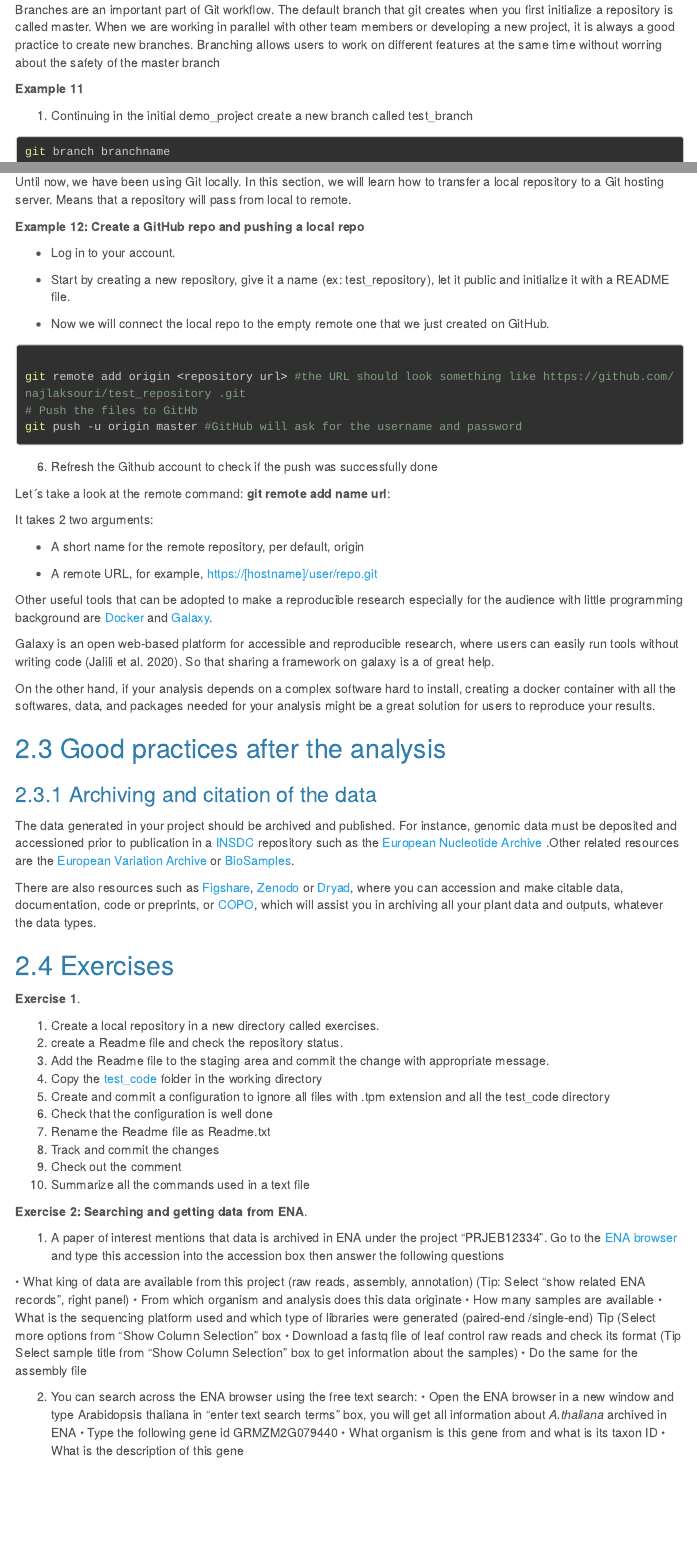
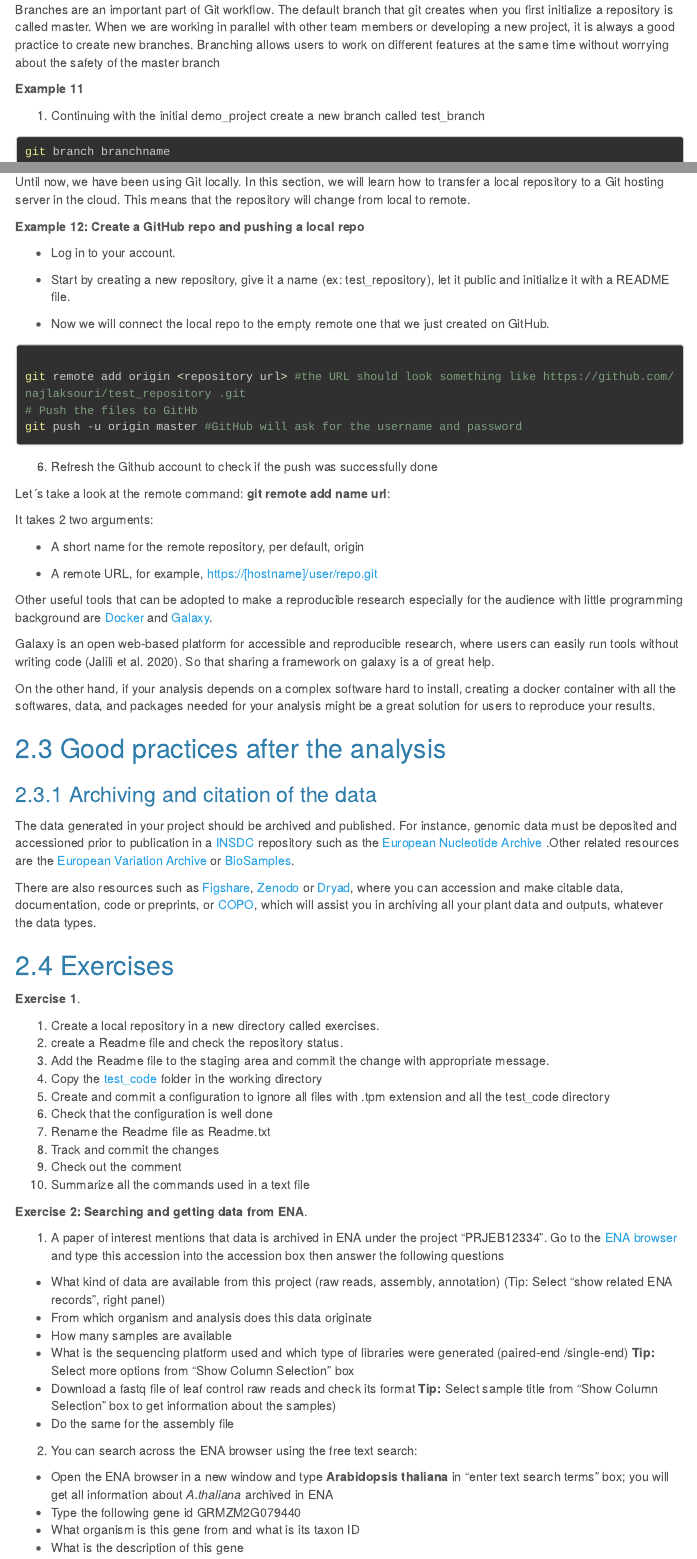
Before and after one commit to eead-csic-compbio/bioinformatics, an R Markdown document (session3.Rmd): the page in a window 1100 px wide, from 11800 px down, and a second part further down, joined at a grey line. Rendered offline with R 4.5, knitr and Pandoc, with nearby package versions; the code is not run, so its results and figures are left out; menus at the side of the page are left out; long lines of code are wrapped.

Commit message:
small fixes

````diff
--- a/session3.Rmd
+++ b/session3.Rmd
@@ -640,23 +640,23 @@ git commit -m "deleted unwanted file"
 #### Using branches
 
 Branches are an important part of Git workflow. The default branch that git creates when you first initialize a repository is called master. When we are working in parallel with other team members or developing a new project, it is always a good practice to create new branches.
-Branching allows users to work on different features at the same time without worring about the safety of the master branch
+Branching allows users to work on different features at the same time without worrying about the safety of the master branch
 
 **Example 11**
 
-1. Continuing in the initial demo_project create a new branch called test_branch
+1. Continuing with the initial demo_project create a new branch called test_branch
 ```{bash, eval=F}
 git branch branchname
 ```
 
-2. Lets take a look at the branches
+2. Let's take a look at the branches
 
 ```{bash, eval=F }
 git branch
 ```
 Actually, the newly created branch is an exact copy of the master branch and the current branch we are working on is marked by (*).
 
-3. From now on we will be working on the test_branch. Any changes we make will affect only the new one and the master branch will remain untouched. To Switch between them:
+3. From now on we will be working on the test_branch. Any changes we make will affect only the new one and the master branch will remain untouched. To switch between them:
 
 ```{bash, eval=F}
 # Switch to test_branch
@@ -705,8 +705,8 @@ Git is version control software. GitHub, is a web-based Git repository hosting s
 To interact with GitHub, the first thing we need to do is to create an [account](https://github.com/join?source=login).
 So now is a great time to create one.
 
-Until now, we have been using Git locally. In this section, we will learn how to transfer a local repository to a Git hosting server. Means that a repository will pass from local to remote.
-
+Until now, we have been using Git locally.
+In this section, we will learn how to transfer a local repository to a Git hosting server in the cloud. This means that the repository will change from local to remote.
 
 **Example 12: Create a GitHub repo and pushing a local repo**
 
@@ -769,22 +769,21 @@ There are also resources such as [Figshare](https://figshare.com/), [Zenodo](htt
 1.	A paper of interest mentions that data is archived in ENA under the project  “PRJEB12334”.
 Go to the [ENA browser](https://www.ebi.ac.uk/ena/browser/home) and type this accession into the accession box then answer the following questions
 
-  •	What king of data are available from this project (raw reads, assembly, annotation)
+  *	What kind of data are available from this project (raw reads, assembly, annotation)
   (Tip: Select "show related ENA records", right panel)
-  •	From which organism and analysis does this data originate
-  •	How many samples are available
-  •	What is the sequencing platform used and which type of libraries were generated (paired-end /single-end)
-  Tip (Select more options from “Show Column Selection” box
-  •	Download a fastq file of leaf control raw reads and check its format
-  (Tip Select sample title from “Show Column Selection” box to get information about the samples)
-  •	Do the same for the assembly file
+  *	From which organism and analysis does this data originate
+  *	How many samples are available
+  *	What is the sequencing platform used and which type of libraries were generated (paired-end /single-end)
+  **Tip:** Select more options from "Show Column Selection" box
+  *	Download a fastq file of leaf control raw reads and check its format
+  **Tip:** Select sample title from "Show Column Selection" box to get information about the samples)
+  *	Do the same for the assembly file
 
 2.	You can search across the ENA browser using the free text search:
-  •	Open the ENA browser in a new window and type Arabidopsis thaliana in “enter text search terms” box, you will get all information about *A.thaliana* archived in ENA
-  •	Type the following gene id GRMZM2G079440
-  •	What organism is this gene from and what is its taxon ID
-  •	What is the description of this gene
-
+  *	Open the ENA browser in a new window and type **Arabidopsis thaliana** in "enter text search terms" box; you will get all information about *A.thaliana* archived in ENA
+  *	Type the following gene id GRMZM2G079440
+  *	What organism is this gene from and what is its taxon ID
+  *	What is the description of this gene
 
 
 ## Bibliography
````
Also changed, not shown: session3.Rmd (8 more changed lines).
